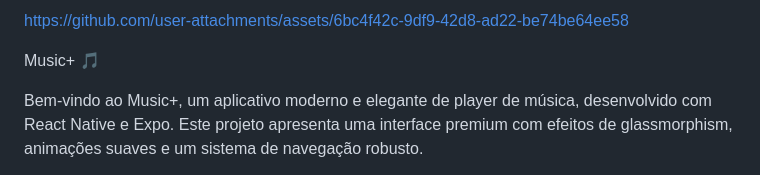
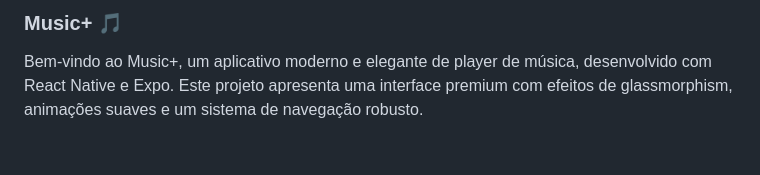
Before and after one commit to vitorsantabi/Music-Play-React-Native-app, a Markdown page: README.md, the part around the change. GitHub-like rendering; blank space fills up the shorter version.

Commit message:
Clean up README by removing redundant content
Removed unnecessary link and duplicate section.

```diff
--- a/README.md
+++ b/README.md
@@ -1,8 +1,4 @@
-
-
-https://github.com/user-attachments/assets/6bc4f42c-9df9-42d8-ad22-be74be64ee58
-
-Music+ 🎵
+### Music+ 🎵
 
 Bem-vindo ao Music+, um aplicativo moderno e elegante de player de música, desenvolvido com React Native e Expo.
 Este projeto apresenta uma interface premium com efeitos de glassmorphism, animações suaves e um sistema de navegação robusto.
```
